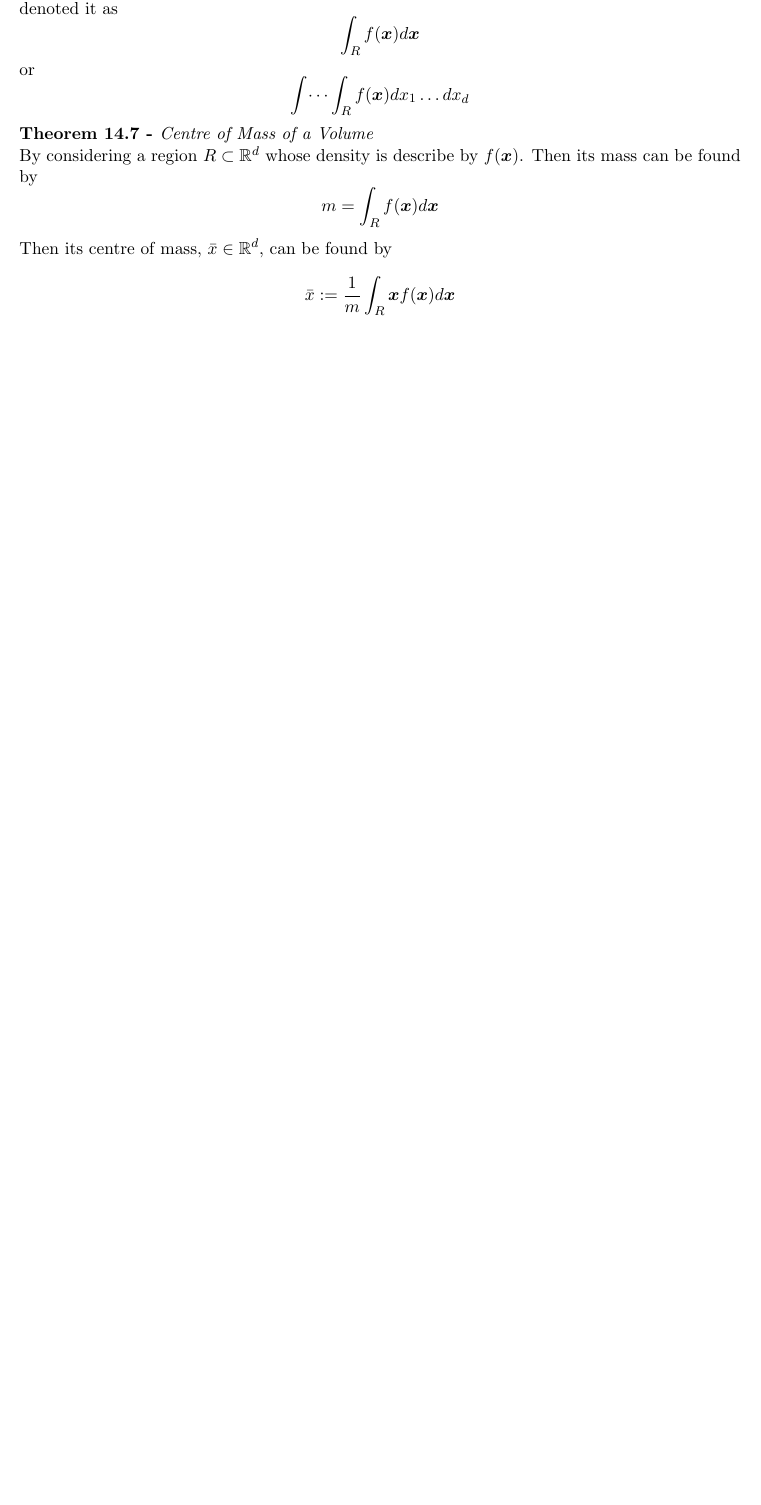
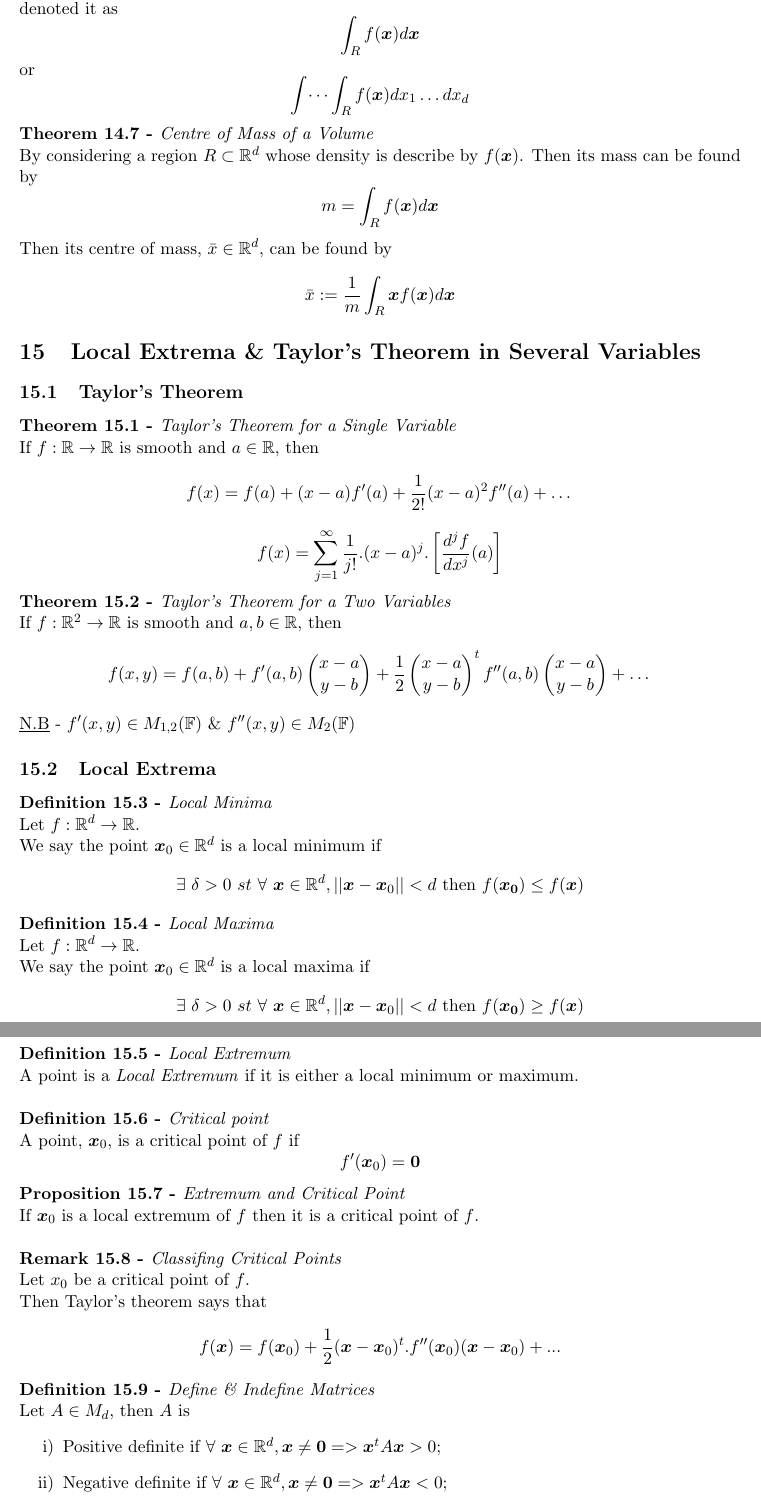
Before and after one commit to dajhutchinson/MathsY1, a LaTeX document (Calculus1/Notes/tex/NotesC1.tex): part of page 23 of 23 before the commit and two parts of pages 23 and 24 of 24 after it, the two joined at a grey line, cut so that both start at the same text, the shorter picture padded with empty space. Compiled offline with pdfLaTeX.

Commit message:
Week 20 Notes (LAG & C1)

```diff
--- a/Calculus1/Notes/tex/NotesC1.tex
+++ b/Calculus1/Notes/tex/NotesC1.tex
@@ -722,3 +724,49 @@ By considering a region $R \subset \real^d$ whose density is describe by $f(\vec
 $$m = \int_R f(\vect{x})d\vect{x}$$
 Then its centre of mass, $\bar{x} \in \real^d$, can be found by $$\bar{x} := \frac{1}{m} \int_R \vect{x} f(\vect{x}) d\vect{x}$$
 
+\section{Local Extrema \& Taylor's Theorem in Several Variables}
+
+\subsection{Taylor's Theorem}
+
+\subtitle{Theorem 15.1 - }{Taylor's Theorem for a Single Variable}
+If $f : \real \to \real$ is smooth and $a \in \real$, then
+$$f(x) = f(a) + (x-a)f'(a) + \frac{1}{2!}(x-a)^2f''(a) + \dots$$
+$$f(x) = \sum_{j=1}^{\infty} \frac{1}{j!}.(x-a)^j.\left[\frac{d^jf}{dx^j}(a)\right]$$
+
+\subtitle{Theorem 15.2 - }{Taylor's Theorem for a Two Variables}
+If $f : \real^2 \to \real$ is smooth and $a, b \in \real$, then
+$$f(x, y) = f(a,b) + f'(a,b)\begin{pmatrix} x-a \\ y-b \end{pmatrix} + \frac{1}{2} \begin{pmatrix} x-a \\ y-b\end{pmatrix}^tf''(a,b)\begin{pmatrix} x-a \\ y-b\end{pmatrix} + \dots$$
+\underline{N.B} - $f'(x,y) \in M_{1,2}(\field)$ \& $f''(x,y) \in M_2(\field)$
+
+\subsection{Local Extrema}
+
+\subtitle{Definition 15.3 - }{Local Minima}
+Let $f : \real^d \to \real$.\\
+We say the point $\vect{x}_0 \in \real^d$ is a local minimum if
+$$\exists\ \delta > 0\ st\ \forall\ \vect{x} \in \real^d, ||\vect{x} - \vect{x}_0|| < d \mathrm{\ then\ } f(\vect{x_0}) \leq f(\vect{x})$$
+
+\subtitle{Definition 15.4 - }{Local Maxima}
+Let $f : \real^d \to \real$.\\
+We say the point $\vect{x}_0 \in \real^d$ is a local maxima if
+$$\exists\ \delta > 0\ st\ \forall\ \vect{x} \in \real^d, ||\vect{x} - \vect{x}_0|| < d \mathrm{\ then\ } f(\vect{x_0}) \geq f(\vect{x})$$
+
+\subtitle{Definition 15.5 - }{Local Extremum}
+A point is a \textit{Local Extremum} if it is either a local minimum or maximum.\\
+
+\subtitle{Definition 15.6 - }{Critical point}
+A point, $\vect{x}_0$, is a critical point of $f$ if $$f'(\vect{x}_0) = \vect{0}$$
+
+\subtitle{Proposition 15.7 - }{Extremum and Critical Point}
+If $\vect{x}_0$ is a local extremum of $f$ then it is a critical point of $f$.\\
+
+\subtitle{Remark 15.8 - }{Classifing Critical Points}
+Let $x_0$ be a critical point of $f$.\\
+Then Taylor's theorem says that
+$$f(\vect{x}) = f(\vect{x}_0) + \frac{1}{2}(\vect{x} - \vect{x}_0)^t.f''(\vect{x}_0)(\vect{x} - \vect{x}_0) + ...$$
+
+\subtitle{Definition 15.9 - }{Define \& Indefine Matrices}
+Let $A \in M_d$, then $A$ is
+\begin{enumerate}[label=\roman*)]
+  \item Positive definite if $\forall\ \vect{x} \in \real^d, \vect{x} \not = \vect{0} => \vect{x}^tA\vect{x} > 0$;
+  \item Negative definite if $\forall\ \vect{x} \in \real^d, \vect{x} \not = \vect{0} => \vect{x}^tA\vect{x} < 0$;
+  \item Indefinite if $\exists\ \vect{x}, \vect{y} \in \real^d\ st\ \vect{x}^tA\vect{x} > 0 \&\ \vect{y}^tA\vect{y} < 0$.
```
Also changed, not shown: LinearAlgebraAndGeometry/Notes/tex/NotesLAG.tex (+46 -1 lines), Calculus1/Notes/pdf/NotesC1.pdf, LinearAlgebraAndGeometry/Notes/pdf/NotesLAG.pdf, Calculus1/Notes/tex/NotesC1.tex (19 more changed lines).
